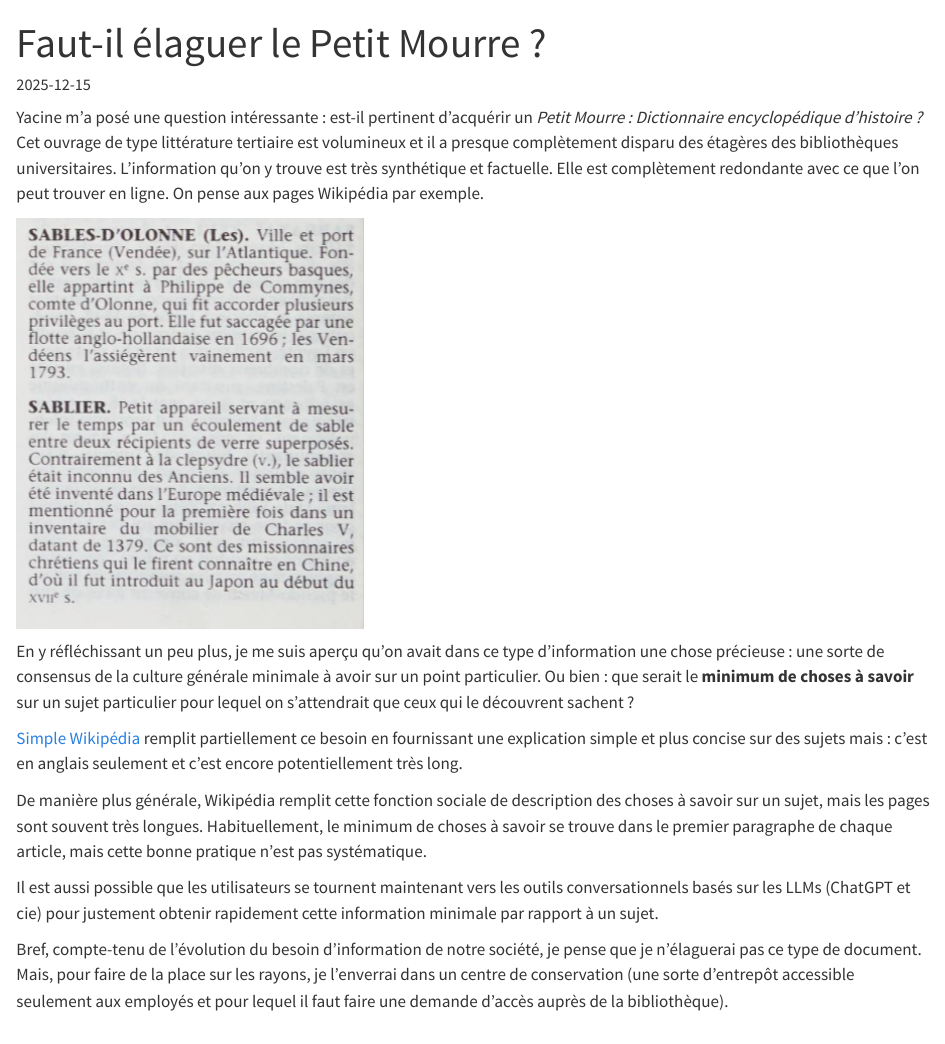
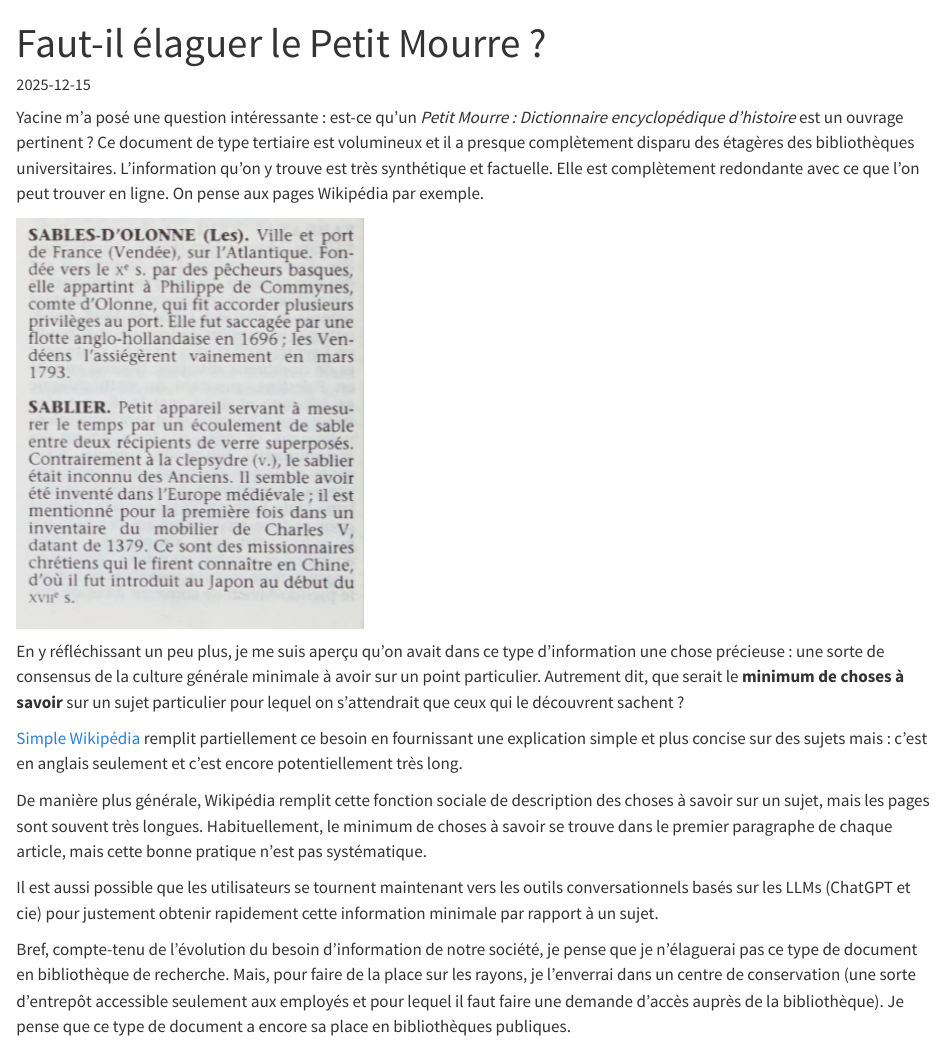
Before and after one commit to pmartinolli/pmartinolli.github.io, a Quarto document (blog/2025/faut-il-elaguer-le-petit-mourre/index.qmd): the page in a window 1100 px wide, from its top. Rendered offline with R 4.5, knitr and Pandoc in place of Quarto, with nearby package versions.

Commit message:
20251219b

```diff
--- a/blog/2025/faut-il-elaguer-le-petit-mourre/index.qmd
+++ b/blog/2025/faut-il-elaguer-le-petit-mourre/index.qmd
@@ -3,14 +3,14 @@ title: "Faut-il élaguer le Petit Mourre ?"
 format: html
 date: "2025-12-15"
 categories: [Wikipédia]
-description: "Où l'on se demande s'il est pertinent de supprimer un dictionnaire d'histoire factuel et synthétique à l'heure de Wikipédia et du tout accessible en ligne ?"
+description: "Où l'on se demande s'il est pertinent de supprimer ce dictionnaire d'histoire d'une bibliothèque de recherche à l'heure de Wikipédia et du tout accessible en ligne."
 ---
 
-Yacine m'a posé une question intéressante : est-il pertinent d'acquérir un *Petit Mourre : Dictionnaire encyclopédique d'histoire ?* Cet ouvrage de type littérature tertiaire est volumineux et il a presque complètement disparu des étagères des bibliothèques universitaires. L'information qu'on y trouve est très synthétique et factuelle. Elle est complètement redondante avec ce que l'on peut trouver en ligne. On pense aux pages Wikipédia par exemple.
+Yacine m'a posé une question intéressante : est-ce qu'un *Petit Mourre : Dictionnaire encyclopédique d'histoire* est un ouvrage pertinent ? Ce document de type tertiaire est volumineux et il a presque complètement disparu des étagères des bibliothèques universitaires. L'information qu'on y trouve est très synthétique et factuelle. Elle est complètement redondante avec ce que l'on peut trouver en ligne. On pense aux pages Wikipédia par exemple.
 
 [![Extrait du Petit Mourre, capture de l'aperçu de Internet Archive](petit-mourre.png)](https://archive.org/details/dictionnaireency0000mour_t2i3/page/4908/mode/2up)
 
-En y réfléchissant un peu plus, je me suis aperçu qu'on avait dans ce type d'information une chose précieuse : une sorte de consensus de la culture générale minimale à avoir sur un point particulier. Ou bien : que serait le **minimum de choses** **à savoir** sur un sujet particulier pour lequel on s'attendrait que ceux qui le découvrent sachent ?
+En y réfléchissant un peu plus, je me suis aperçu qu'on avait dans ce type d'information une chose précieuse : une sorte de consensus de la culture générale minimale à avoir sur un point particulier. Autrement dit, que serait le **minimum de choses** **à savoir** sur un sujet particulier pour lequel on s'attendrait que ceux qui le découvrent sachent ?
 
 [Simple Wikipédia](https://simple.wikipedia.org/wiki/Main_Page) remplit partiellement ce besoin en fournissant une explication simple et plus concise sur des sujets mais : c'est en anglais seulement et c'est encore potentiellement très long.
 
@@ -18,4 +18,4 @@ De manière plus générale, Wikipédia remplit cette fonction sociale de descri
 
 Il est aussi possible que les utilisateurs se tournent maintenant vers les outils conversationnels basés sur les LLMs (ChatGPT et cie) pour justement obtenir rapidement cette information minimale par rapport à un sujet.
 
-Bref, compte-tenu de l'évolution du besoin d'information de notre société, je pense que je n'élaguerai pas ce type de document. Mais, pour faire de la place sur les rayons, je l'enverrai dans un centre de conservation (une sorte d'entrepôt accessible seulement aux employés et pour lequel il faut faire une demande d'accès auprès de la bibliothèque).
+Bref, compte-tenu de l'évolution du besoin d'information de notre société, je pense que je n'élaguerai pas ce type de document en bibliothèque de recherche. Mais, pour faire de la place sur les rayons, je l'enverrai dans un centre de conservation (une sorte d'entrepôt accessible seulement aux employés et pour lequel il faut faire une demande d'accès auprès de la bibliothèque). Je pense que ce type de document a encore sa place en bibliothèques publiques.
```
Also changed, not shown: teaching/index.qmd (+1 -5 lines), .quarto/idx/teaching/index.qmd.json, docs/search.json, 5 other files.
